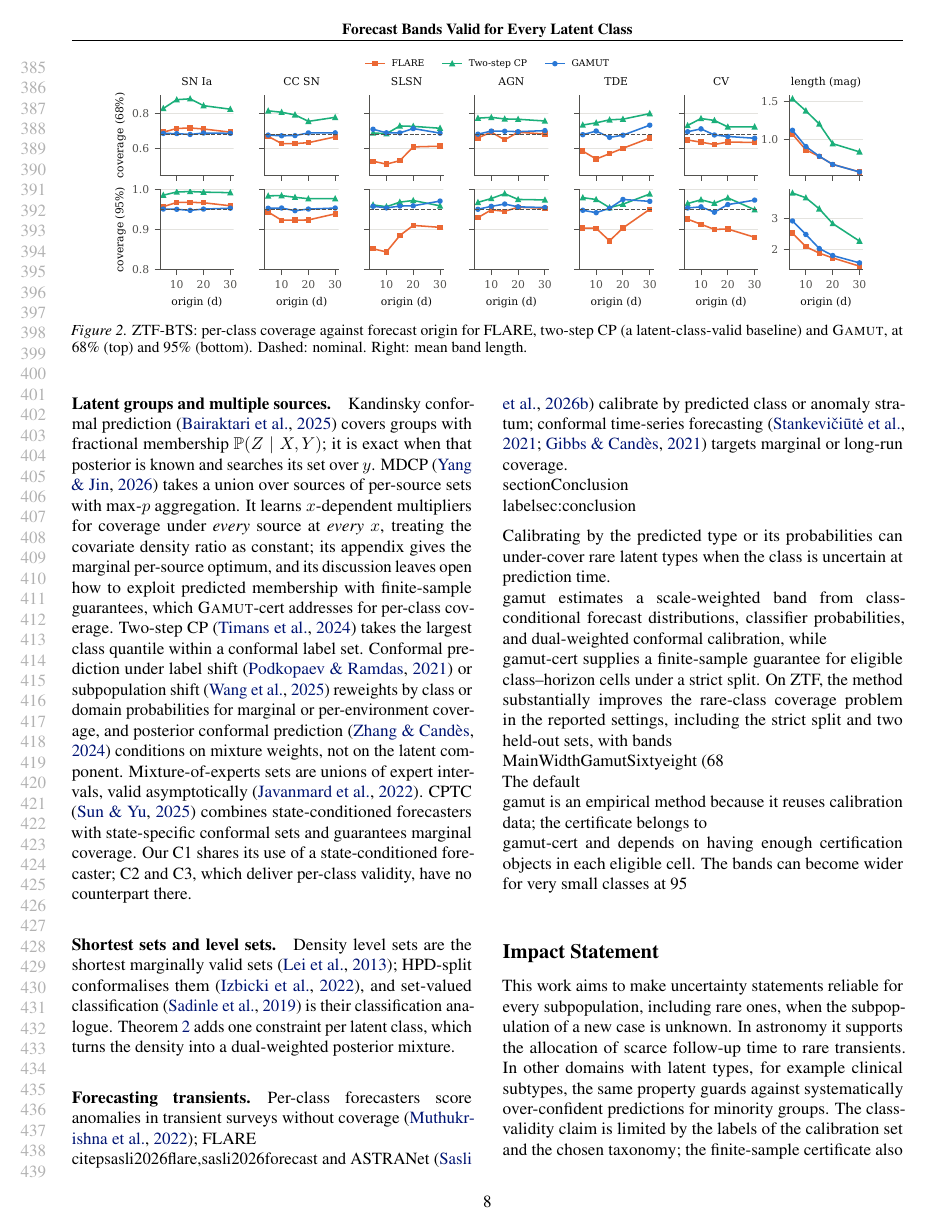
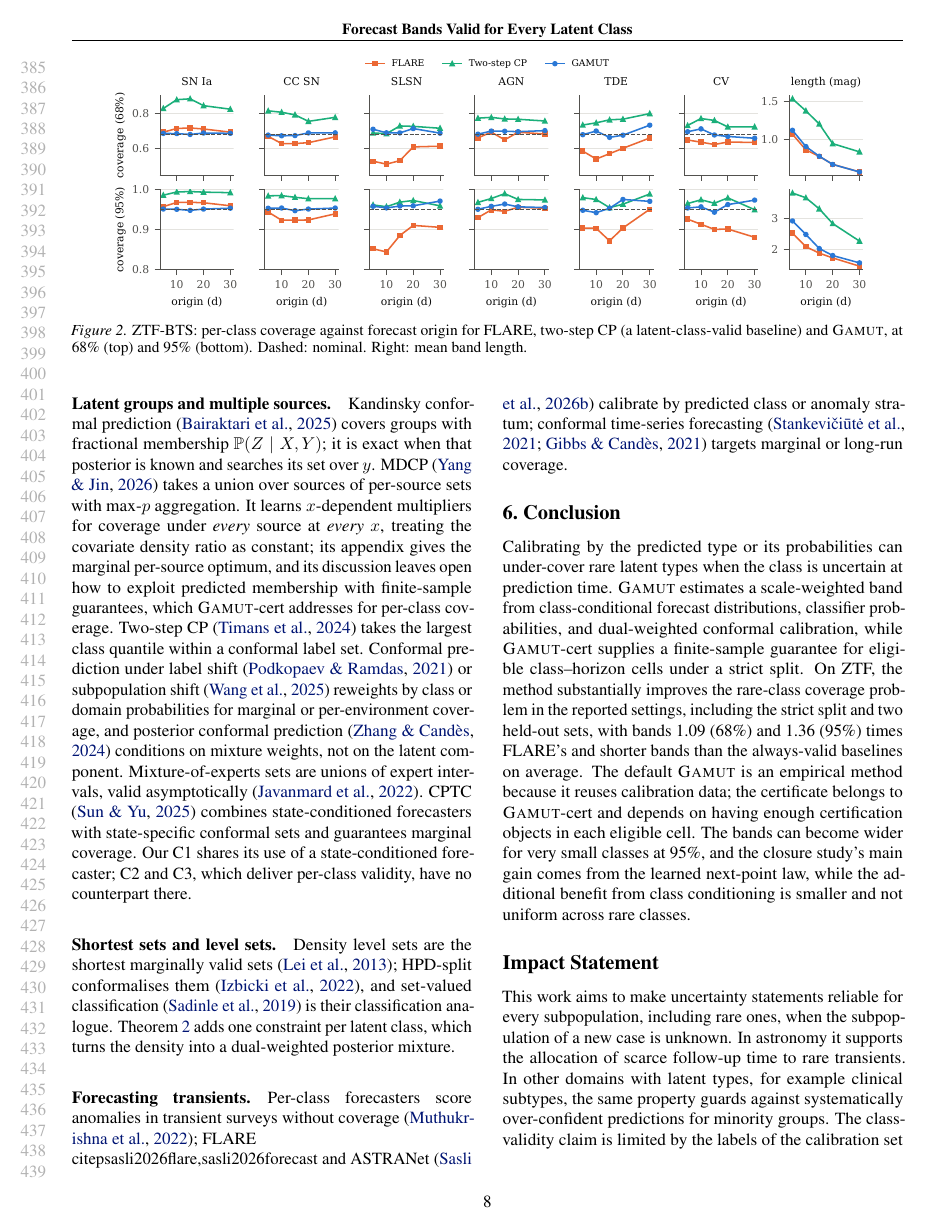
Before and after one commit to appleweiping/GAMUT, a LaTeX paper (paper/main.tex, which reads paper/sections/conclusion.tex): page 8 of 63. Compiled offline with pdfLaTeX.

Commit message:
Polish GAMUT paper narrative and citations

```diff
--- a/paper/sections/conclusion.tex
+++ b/paper/sections/conclusion.tex
@@ -1,8 +1,8 @@
-\\section{Conclusion}
-\\label{sec:conclusion}
+\section{Conclusion}
+\label{sec:conclusion}
 
 Calibrating by the predicted type or its probabilities can under-cover rare latent types when the class is uncertain at prediction time.
-\\gamut{} estimates a scale-weighted band from class-conditional forecast distributions, classifier probabilities, and dual-weighted conformal calibration, while \\gamut-cert{} supplies a finite-sample guarantee for eligible class--horizon cells under a strict split.
-On ZTF, the method substantially improves the rare-class coverage problem in the reported settings, including the strict split and two held-out sets, with bands \\MainWidthGamutSixtyeight{} (68\\%) and \\MainWidthGamutNinetyfive{} (95\\%) times FLARE's and shorter bands than the always-valid baselines on average.
-The default \\gamut{} is an empirical method because it reuses calibration data; the certificate belongs to \\gamut-cert{} and depends on having enough certification objects in each eligible cell.
-The bands can become wider for very small classes at 95\\%, and the closure study's main gain comes from the learned next-point law, while the additional benefit from class conditioning is smaller and not uniform across rare classes.
+\gamut{} estimates a scale-weighted band from class-conditional forecast distributions, classifier probabilities, and dual-weighted conformal calibration, while \gamut-cert{} supplies a finite-sample guarantee for eligible class--horizon cells under a strict split.
+On ZTF, the method substantially improves the rare-class coverage problem in the reported settings, including the strict split and two held-out sets, with bands \MainWidthGamutSixtyeight{} (68\%) and \MainWidthGamutNinetyfive{} (95\%) times FLARE's and shorter bands than the always-valid baselines on average.
+The default \gamut{} is an empirical method because it reuses calibration data; the certificate belongs to \gamut-cert{} and depends on having enough certification objects in each eligible cell.
+The bands can become wider for very small classes at 95\%, and the closure study's main gain comes from the learned next-point law, while the additional benefit from class conditioning is smaller and not uniform across rare classes.
```
